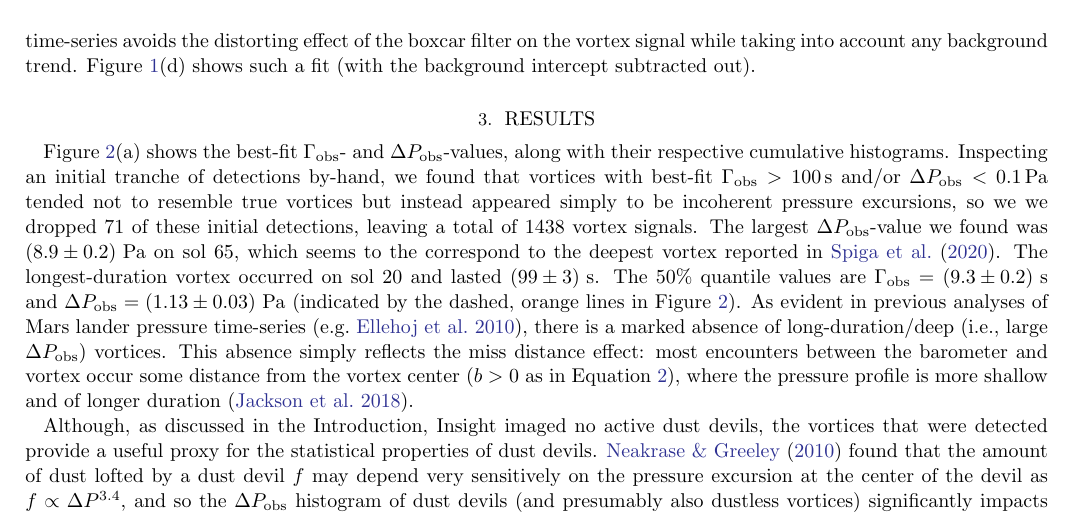
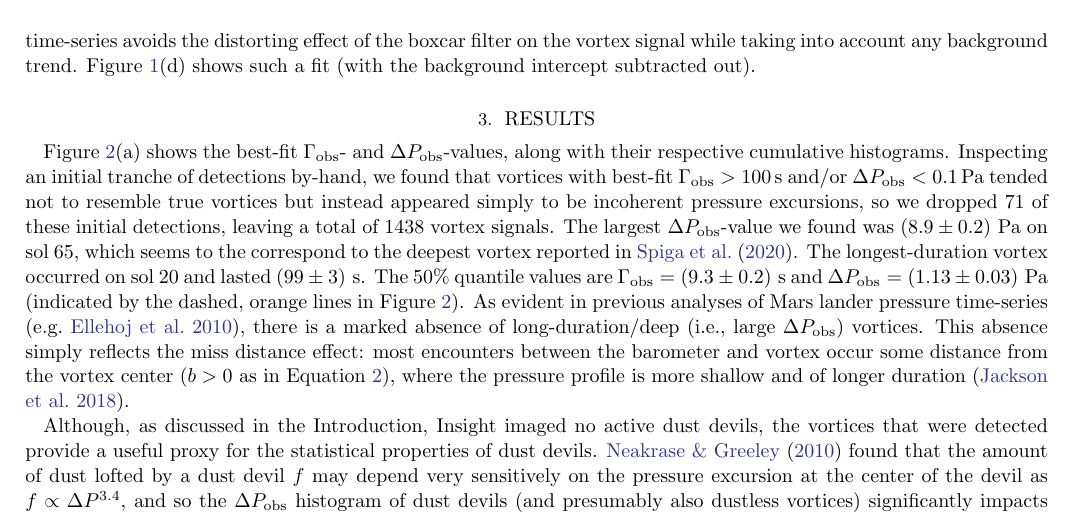
Before and after one commit to BoiseStatePlanetary/Recovering-Martian-Dust-Devil-Population, a LaTeX paper (sample63.tex): part of page 4 of 14, cut so that both start at the same text. Compiled offline with pdfLaTeX.

Commit message:
Updates from Overleaf

```diff
--- a/sample63.tex
+++ b/sample63.tex
@@ -347,7 +347,7 @@ Finally, considering the original, undetrended time-series (e.g., Figure \ref{fi
     \label{fig:DeltaPobs_vs_Gammaobs}
 \end{figure}
 
-Figure \ref{fig:DeltaPobs_vs_Gammaobs}(a) shows the best-fit $\Gamma_{\rm obs}$- and $\Delta P_{\rm obs}$-values, along with their respective cumulative histograms. Inspecting an initial tranche of detections by-hand, we found that vortices with best-fit $\Gamma_{\rm obs} > 100\,{\rm s}$ and/or $\Delta P_{\rm obs} < 0.1\,{\rm Pa}$ tended not to resemble true vortices but instead appeared simply to be incoherent pressure excursions, so we we dropped \maskedvortices\ of these initial detections, leaving a total of \totalvortices\ vortex signals. The largest $\Delta P_{\rm obs}$-value we found was \largestDeltaPobs\ on sol \largestDeltaPobssol, which seems to the correspond to the deepest vortex reported in \citet{2020arXiv200501134S}. The longest-duration vortex occurred on sol \largestGammaobssol\ and lasted \largestGammaobs. The 50\% quantile values are $\Gamma_{\rm obs} = \left( 9.3 \pm 0.2 \right)\,{\rm s}$ and $\Delta P_{\rm obs} = \left( 1.13 \pm 0.03 \right)\,{\rm Pa}$ (indicated by the dashed, orange lines in Figure \ref{fig:DeltaPobs_vs_Gammaobs}). As evident in previous analyses of Mars lander pressure time-series \citep[e.g.][]{2010JGRE..115.0E16E}, there is a marked absence of long-duration/deep (i.e., large $\Delta P_{\rm obs}$) vortices. This absence simply reflects the miss distance effect: most encounters between the barometer and vortex occur some distance from the vortex center ($b > 0$ as in Equation \ref{eqn:radial_distance}), where the pressure profile is more shallow and of longer duration \citep{2018Icar..299..166J}.
+Figure \ref{fig:DeltaPobs_vs_Gammaobs}(a) shows the best-fit $\Gamma_{\rm obs}$- and $\Delta P_{\rm obs}$-values, along with their respective cumulative histograms. Inspecting an initial tranche of detections by-hand, we found that vortices with best-fit $\Gamma_{\rm obs} > 100\,{\rm s}$ and/or $\Delta P_{\rm obs} < 0.1\,{\rm Pa}$ tended not to resemble true vortices but instead appeared simply to be incoherent pressure excursions, so we dropped \maskedvortices\ of these initial detections, leaving a total of \totalvortices\ vortex signals. The largest $\Delta P_{\rm obs}$-value we found was \largestDeltaPobs\ on sol \largestDeltaPobssol, which seems to the correspond to the deepest vortex reported in \citet{2020arXiv200501134S}. The longest-duration vortex occurred on sol \largestGammaobssol\ and lasted \largestGammaobs. The 50\% quantile values are $\Gamma_{\rm obs} = \left( 9.3 \pm 0.2 \right)\,{\rm s}$ and $\Delta P_{\rm obs} = \left( 1.13 \pm 0.03 \right)\,{\rm Pa}$ (indicated by the dashed, orange lines in Figure \ref{fig:DeltaPobs_vs_Gammaobs}). As evident in previous analyses of Mars lander pressure time-series \citep[e.g.][]{2010JGRE..115.0E16E}, there is a marked absence of long-duration/deep (i.e., large $\Delta P_{\rm obs}$) vortices. This absence simply reflects the miss distance effect: most encounters between the barometer and vortex occur some distance from the vortex center ($b > 0$ as in Equation \ref{eqn:radial_distance}), where the pressure profile is more shallow and of longer duration \citep{2018Icar..299..166J}.
 
 Although, as discussed in the Introduction, Insight imaged no active dust devils, the vortices that were detected provide a useful proxy for the statistical properties of dust devils. \citet{2010Icar..206..306N} found that the amount of dust lofted by a dust devil $f$ may depend very sensitively on the pressure excursion at the center of the devil as $f \propto \Delta P^{3.4}$, and so the $\Delta P_{\rm obs}$ histogram of dust devils (and presumably also dustless vortices) significantly impacts the dust lofted by the whole population.
 
```
